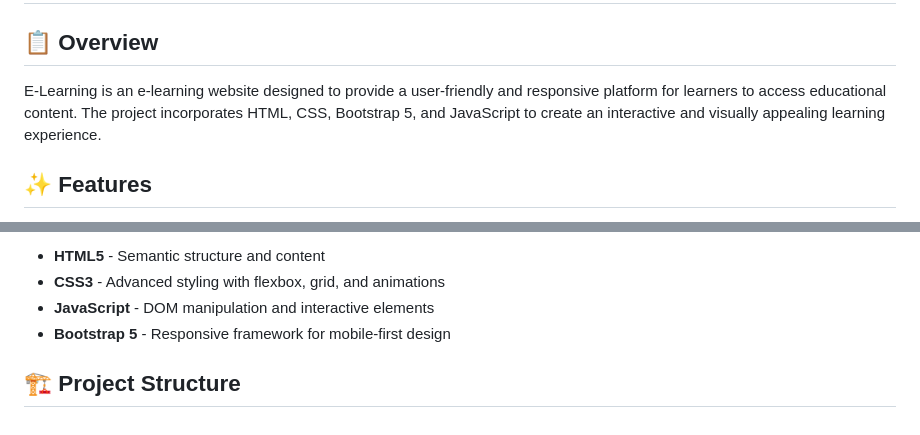
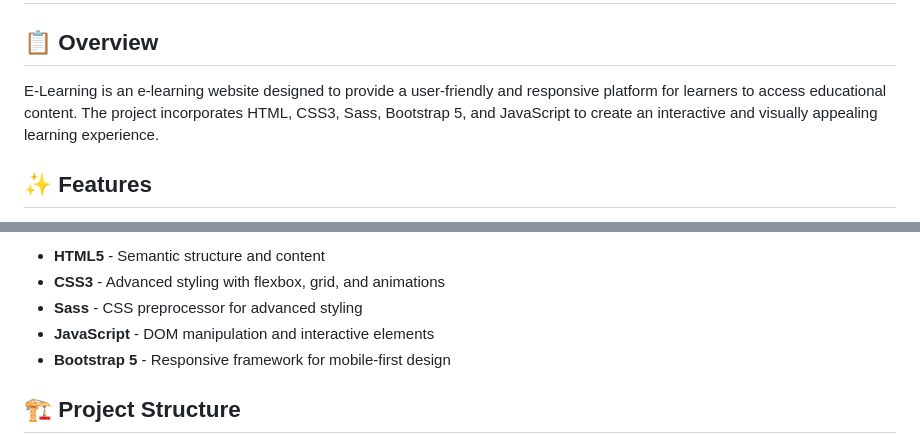
Before and after one commit to PatriquePorto/education_website, a Markdown page: readme.md, 2 parts joined by grey strips. Drawn GitHub-style.

```diff
--- a/readme.md
+++ b/readme.md
@@ -3,7 +3,7 @@
 
 ## 📋 Overview
 
-E-Learning is an e-learning website designed to provide a user-friendly and responsive platform for learners to access educational content. The project incorporates HTML, CSS, Bootstrap 5, and JavaScript to create an interactive and visually appealing learning experience.
+E-Learning is an e-learning website designed to provide a user-friendly and responsive platform for learners to access educational content. The project incorporates HTML, CSS3, Sass, Bootstrap 5, and JavaScript to create an interactive and visually appealing learning experience.
 
 ## ✨ Features
 
@@ -29,6 +30,7 @@ The project is built using the following technologies:
 
 - **HTML5** - Semantic structure and content
 - **CSS3** - Advanced styling with flexbox, grid, and animations
+- **Sass** - CSS preprocessor for advanced styling
 - **JavaScript** - DOM manipulation and interactive elements
 - **Bootstrap 5** - Responsive framework for mobile-first design
 
```
Also changed, not shown: other parts of readme.md (+1 -0 lines).
